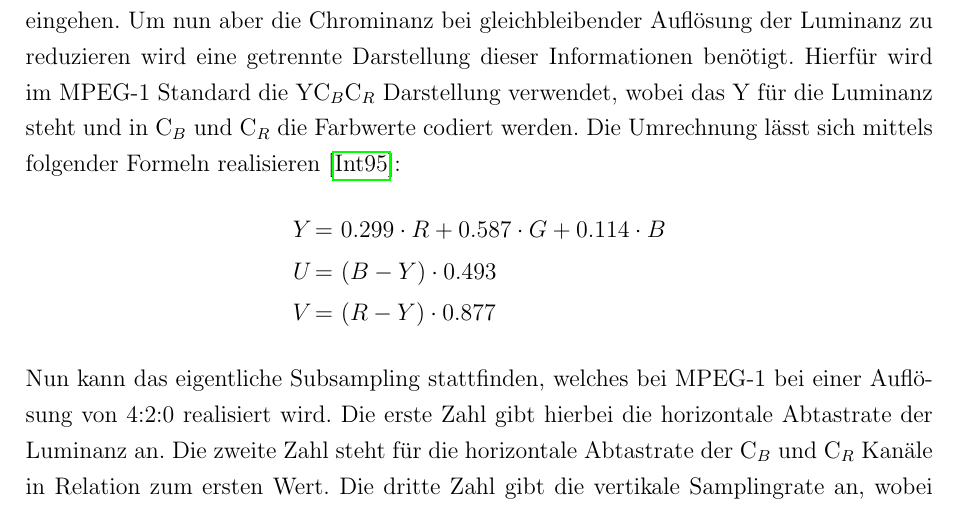
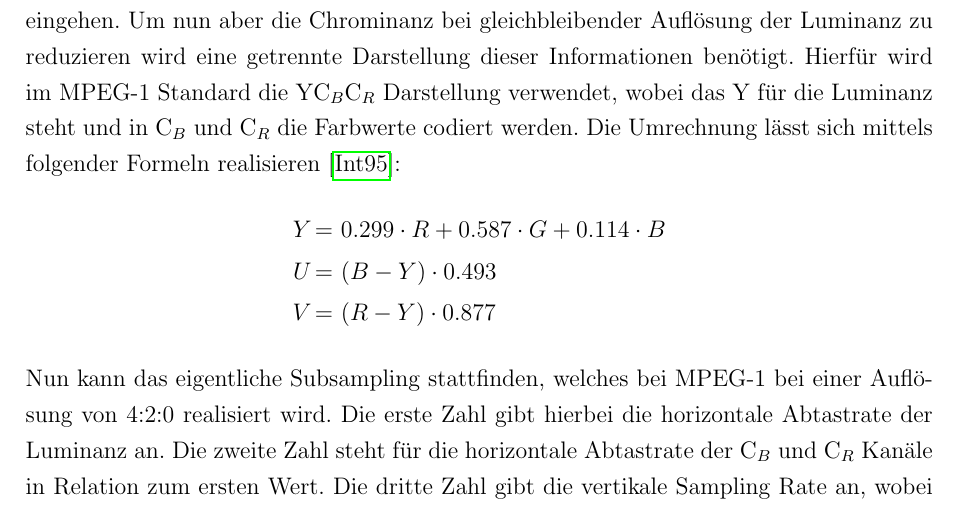
Before and after one commit to juxbo/Grundlagen-der-Videokompression---Wissenschaftliches-Arbeiten-I, a LaTeX thesis (Arbeit/master thesis template.tex, which reads Arbeit/chapters/irrelevanzredukton.tex): part of page 8 of 22, cut so that both start at the same text. Compiled offline with pdfLaTeX.

Commit message:
fixed typos

```diff
--- a/Arbeit/chapters/irrelevanzredukton.tex
+++ b/Arbeit/chapters/irrelevanzredukton.tex
@@ -29,7 +29,7 @@ Das Chroma Subsampling nutzt den Umstand aus, dass Helligkeitsvarianzen besser w
 	U = & \text{ } (B - Y) \cdot 0.493 \\
 	V = & \text{ } (R - Y) \cdot 0.877
 \end{align*}
-Nun kann das eigentliche Subsampling stattfinden, welches bei MPEG-1 bei einer Auflösung von 4:2:0 realisiert wird. Die erste Zahl gibt hierbei die horizontale Abtastrate der Luminanz an. Die zweite Zahl steht für die horizontale Abtastrate der C$_B$ und C$_R$ Kanäle in Relation zum ersten Wert. Die dritte Zahl gibt die vertikale Samplingrate an, wobei diese entweder 2 oder 0 betragen kann, also entweder kein vertikales Subsampling, oder vertikales Subsampling von 2:1 stattfindet. Für den Fall von 4:2:0 Subsampling bedeutet dies, dass jeweils 2x2 Bildpunkte des C$_B$ und C$_R$ Kanals auf einen Bildpunkt in der Ergebnismenge abgebildet werden. Hiermit wird also die Auflösung des C$_B$ und C$_R$ Kanals halbiert, was zu einer Datenreduktion von insgesamt 50\% führt. \cite{poynton_chroma_????} % Wenn möglich noch Poyntons Buch "Digital video and HDTV: algorithms and interfaces" check. Gibt es über die TU bib
+Nun kann das eigentliche Subsampling stattfinden, welches bei MPEG-1 bei einer Auflösung von 4:2:0 realisiert wird. Die erste Zahl gibt hierbei die horizontale Abtastrate der Luminanz an. Die zweite Zahl steht für die horizontale Abtastrate der C$_B$ und C$_R$ Kanäle in Relation zum ersten Wert. Die dritte Zahl gibt die vertikale Sampling Rate an, wobei diese entweder 2 oder 0 betragen kann, also entweder kein vertikales Subsampling, oder vertikales Subsampling von 2:1 stattfindet. Für den Fall von 4:2:0 Subsampling bedeutet dies, dass jeweils 2x2 Bildpunkte des C$_B$ und C$_R$ Kanals auf einen Bildpunkt in der Ergebnismenge abgebildet werden. Hiermit wird also die Auflösung des C$_B$ und C$_R$ Kanals halbiert, was zu einer Datenreduktion von insgesamt 50\% führt. \cite{poynton_chroma_????} % Wenn möglich noch Poyntons Buch "Digital video and HDTV: algorithms and interfaces" check. Gibt es über die TU bib
 
 Das Chroma Subsampling bietet somit eine gute Möglichkeit der Kompression, die allerdings nicht verlustfrei abläuft. Artefakte können, wie in Abbildung \ref{fig:chroma_artefacts} im Anhang dargestellt, bei Verwendung dieser Methode vor allem bei scharfen, farbigen Kanten entstehen, wenn diese durch einen gesubsampleten Block verlaufen.
 
```
